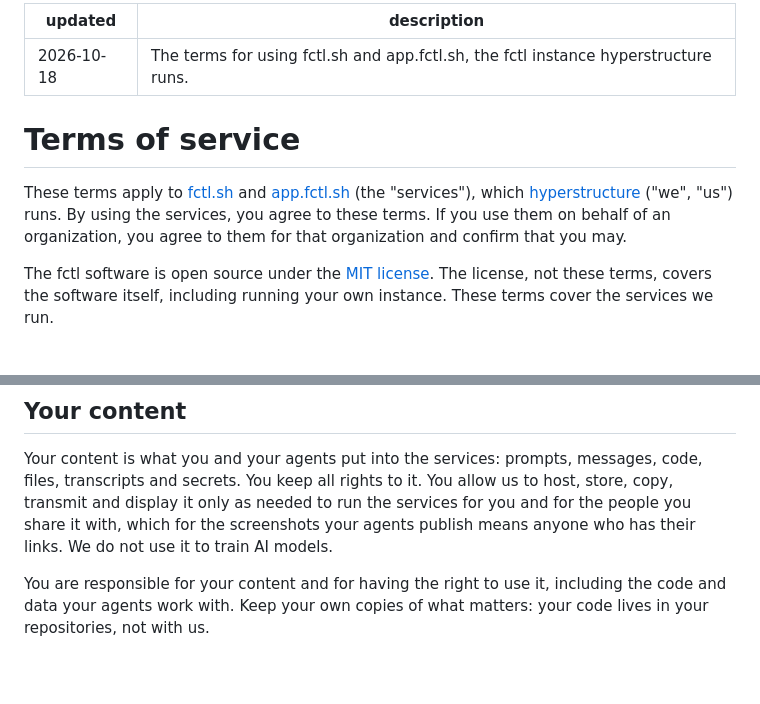
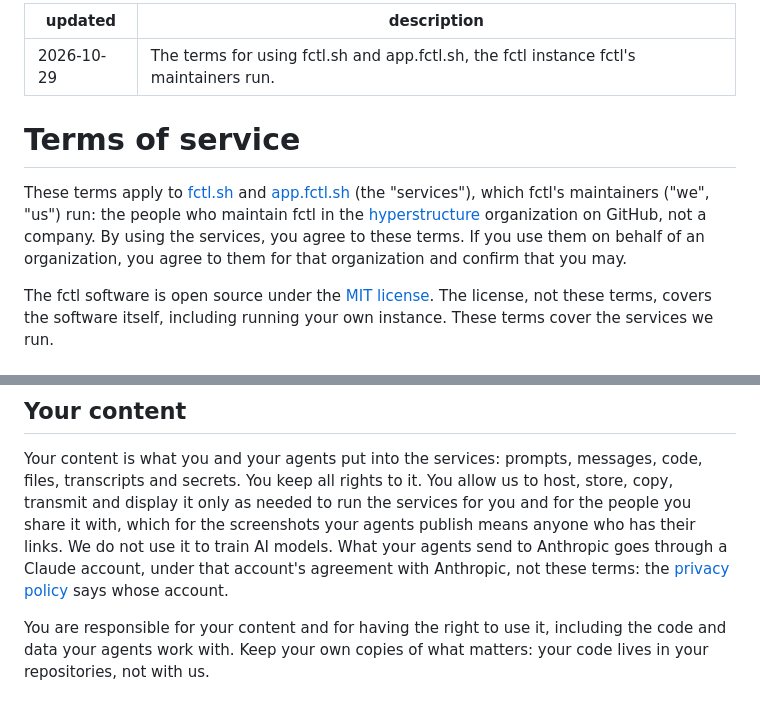
Before and after one commit to hyperstructure/fctl-site, a Markdown page: legal/terms.md, 2 parts joined by grey strips. GitHub-like rendering; blank space fills up the shorter version.

Commit message:
docs(legal): list the review app's cookie and name the same operator in the terms

```diff
--- a/legal/terms.md
+++ b/legal/terms.md
@@ -1,15 +1,17 @@
 ---
-updated: 2026-10-18
-description: The terms for using fctl.sh and app.fctl.sh, the fctl instance hyperstructure runs.
+updated: 2026-10-29
+description: The terms for using fctl.sh and app.fctl.sh, the fctl instance fctl's maintainers run.
 ---
 
 # Terms of service
 
 These terms apply to [fctl.sh](https://fctl.sh) and
-[app.fctl.sh](https://app.fctl.sh) (the "services"), which
-[hyperstructure](https://github.com/hyperstructure) ("we", "us") runs. By using the services, you agree to these terms. If you
-use them on behalf of an organization, you agree to them for that
-organization and confirm that you may.
+[app.fctl.sh](https://app.fctl.sh) (the "services"), which fctl's
+maintainers ("we", "us") run: the people who maintain fctl in the
+[hyperstructure](https://github.com/hyperstructure) organization on GitHub,
+not a company. By using the services, you agree to these terms. If you use
+them on behalf of an organization, you agree to them for that organization
+and confirm that you may.
 
 The fctl software is open source under the
 [MIT license](https://github.com/hyperstructure/fctl/blob/main/LICENSE). The
@@ -67,7 +69,9 @@ messages, code, files, transcripts and secrets. You keep all rights to it.
 You allow us to host, store, copy, transmit and display it only as needed to
 run the services for you and for the people you share it with, which for
 the screenshots your agents publish means anyone who has their links. We do
-not use it to train AI models.
+not use it to train AI models. What your agents send to Anthropic goes
+through a Claude account, under that account's agreement with Anthropic,
+not these terms: the [privacy policy](/privacy) says whose account.
 
 You are responsible for your content and for having the right to use it,
 including the code and data your agents work with. Keep your own copies of
```
Also changed, not shown: legal/privacy.md (+2 -1 lines).
